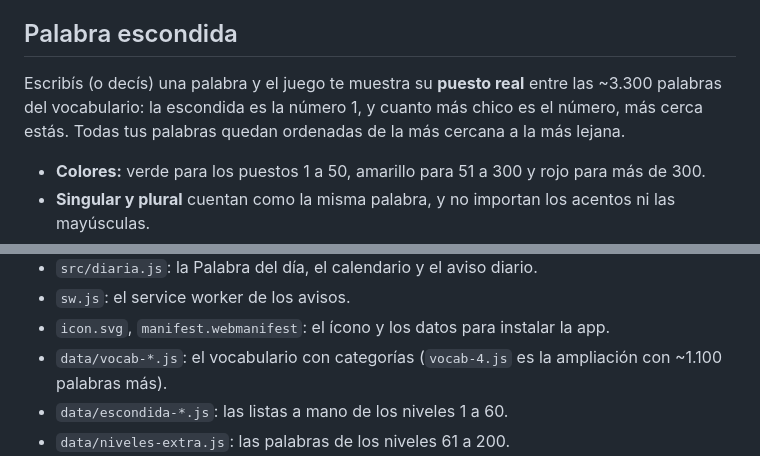
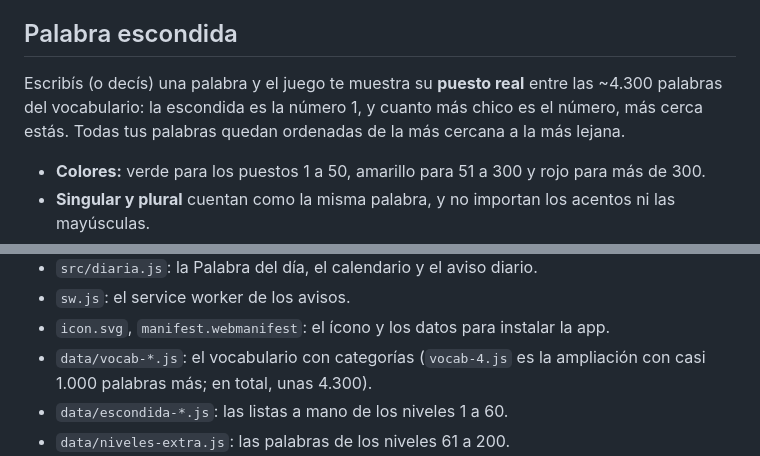
Before and after one commit to Alt-si/juegos-mentales-II, a Markdown page: README.md, 2 parts joined by grey strips. GitHub-like rendering.

Commit message:
README: cantidad de palabras actualizada
Co-Authored-By: Claude Opus 5.5 <noreply@anthropic.com>
Claude-Session: https://claude.ai/code/session_01W3B46x3hWhaUWPohqKfdrJ

```diff
--- a/README.md
+++ b/README.md
@@ -128,7 +128,7 @@ Abajo se muestra la cuenta completa: cada número en su círculo y el signo de l
 
 ## Palabra escondida
 
-Escribís (o decís) una palabra y el juego te muestra su **puesto real** entre las ~3.300 palabras del vocabulario: la escondida es la número 1, y cuanto más chico es el número, más cerca estás. Todas tus palabras quedan ordenadas de la más cercana a la más lejana.
+Escribís (o decís) una palabra y el juego te muestra su **puesto real** entre las ~4.300 palabras del vocabulario: la escondida es la número 1, y cuanto más chico es el número, más cerca estás. Todas tus palabras quedan ordenadas de la más cercana a la más lejana.
 
 - **Colores:** verde para los puestos 1 a 50, amarillo para 51 a 300 y rojo para más de 300.
 - **Singular y plural** cuentan como la misma palabra, y no importan los acentos ni las mayúsculas.
@@ -203,7 +203,7 @@ En la pantalla de niveles de Cadena también hay un recuadro **Duelo**.
 - `src/diaria.js`: la Palabra del día, el calendario y el aviso diario.
 - `sw.js`: el service worker de los avisos.
 - `icon.svg`, `manifest.webmanifest`: el ícono y los datos para instalar la app.
-- `data/vocab-*.js`: el vocabulario con categorías (`vocab-4.js` es la ampliación con ~1.100 palabras más).
+- `data/vocab-*.js`: el vocabulario con categorías (`vocab-4.js` es la ampliación con casi 1.000 palabras más; en total, unas 4.300).
 - `data/escondida-*.js`: las listas a mano de los niveles 1 a 60.
 - `data/niveles-extra.js`: las palabras de los niveles 61 a 200.
 - `tools/build.py`: arma `index.html` juntando todo. Correlo después de cada cambio con `python3 tools/build.py`.
```
